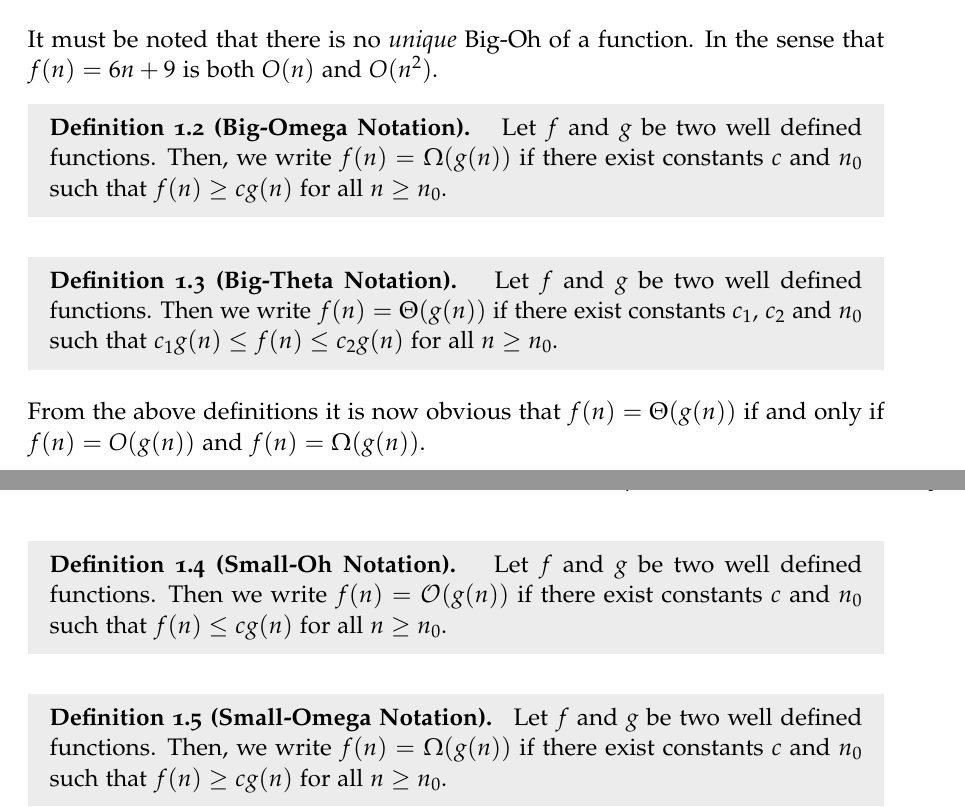
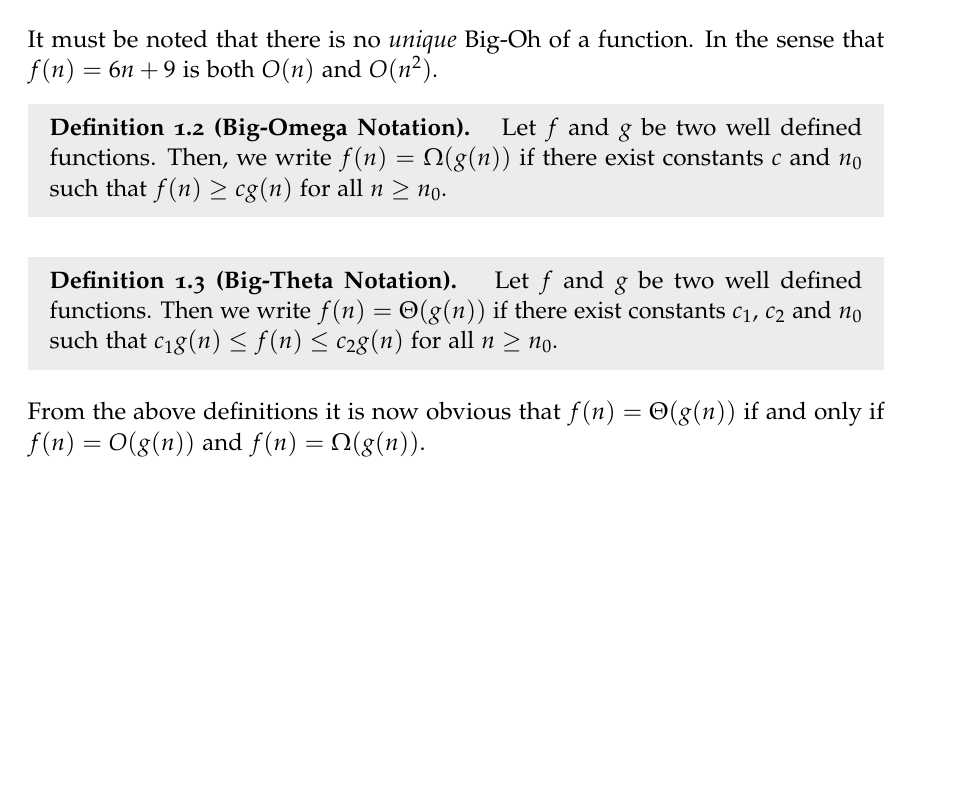
Before and after one commit to SIMPLE-IITB/SIMPLE, a LaTeX document (CS213/CS213.tex, which reads CS213/chapters/chapter1.tex): two parts of pages 5 and 6 of 6 before the commit and part of page 5 of 5 after it, the two joined at a grey line, cut so that both start at the same text, the shorter picture padded with empty space. Compiled offline with pdfLaTeX.

Commit message:
fixed a few errors in ./CS213/chapters/chapter1.tex

```diff
--- a/CS213/chapters/chapter1.tex
+++ b/CS213/chapters/chapter1.tex
@@ -91,10 +91,3 @@
 		Let $f$ and $g$ be two well defined functions. Then we write $f(n) = \Theta(g(n))$ if there exist constants $c_1$, $c_2$ and $n_0$ such that $c_1g(n)\le f(n)\le c_2g(n)$ for all $n\ge n_0$.
 	\end{definition}
 	From the above definitions it is now obvious that $f(n) = \Theta(g(n))$ if and only if $f(n) = O(g(n))$ and $f(n) = \Omega(g(n))$.
-
-	\begin{definition}[Small-Oh Notation]
-		Let $f$ and $g$ be two well defined functions. Then we write $f(n) = \mathcal{O}(g(n))$ if there exist constants $c$ and $n_0$ such that $f(n)\le cg(n)$ for all $n\ge n_0$.
-	\end{definition}
-	\begin{definition}[Small-Omega Notation]
-		Let $f$ and $g$ be two well defined functions. Then, we write $f(n) = \Omega(g(n))$ if there exist constants $c$ and $n_0$ such that $f(n)\ge cg(n)$ for all $n\ge n_0$.
-	\end{definition}
```
